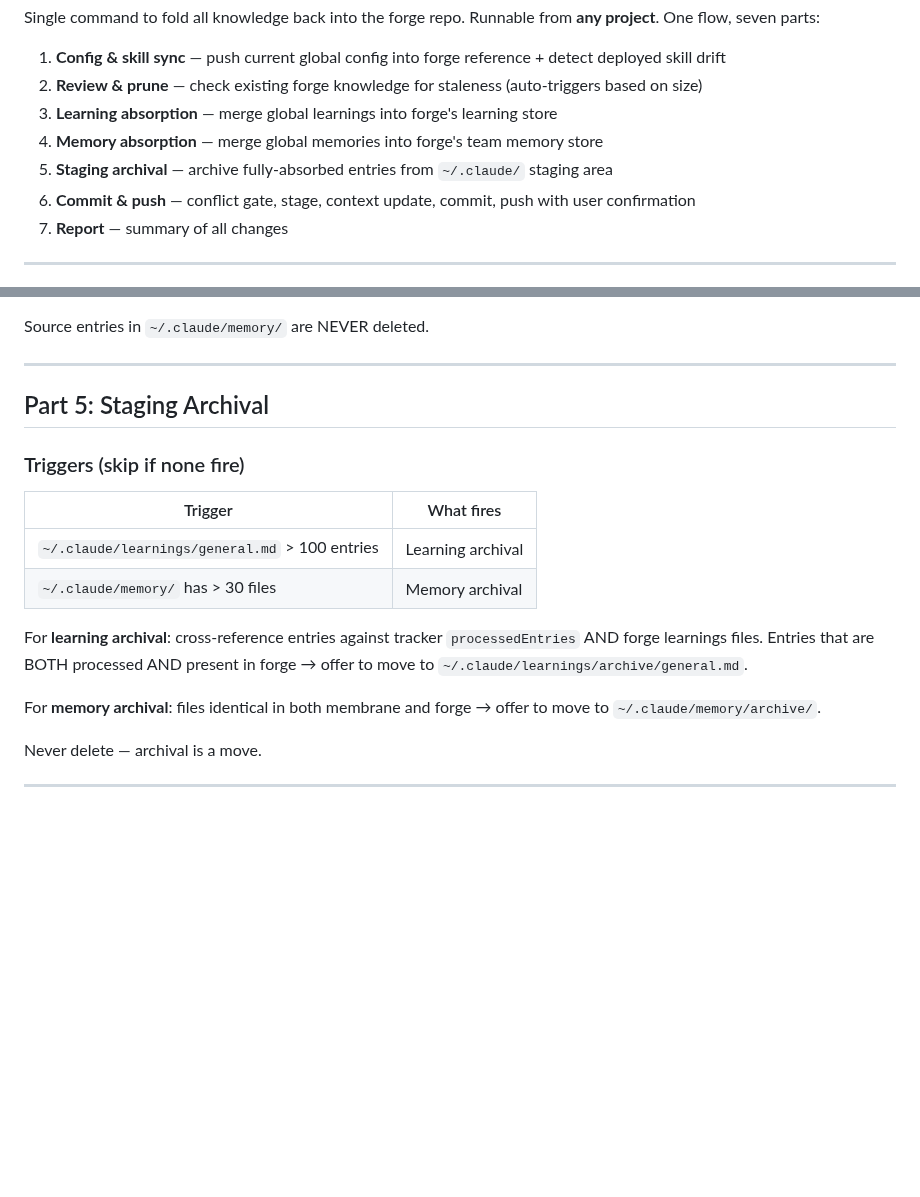
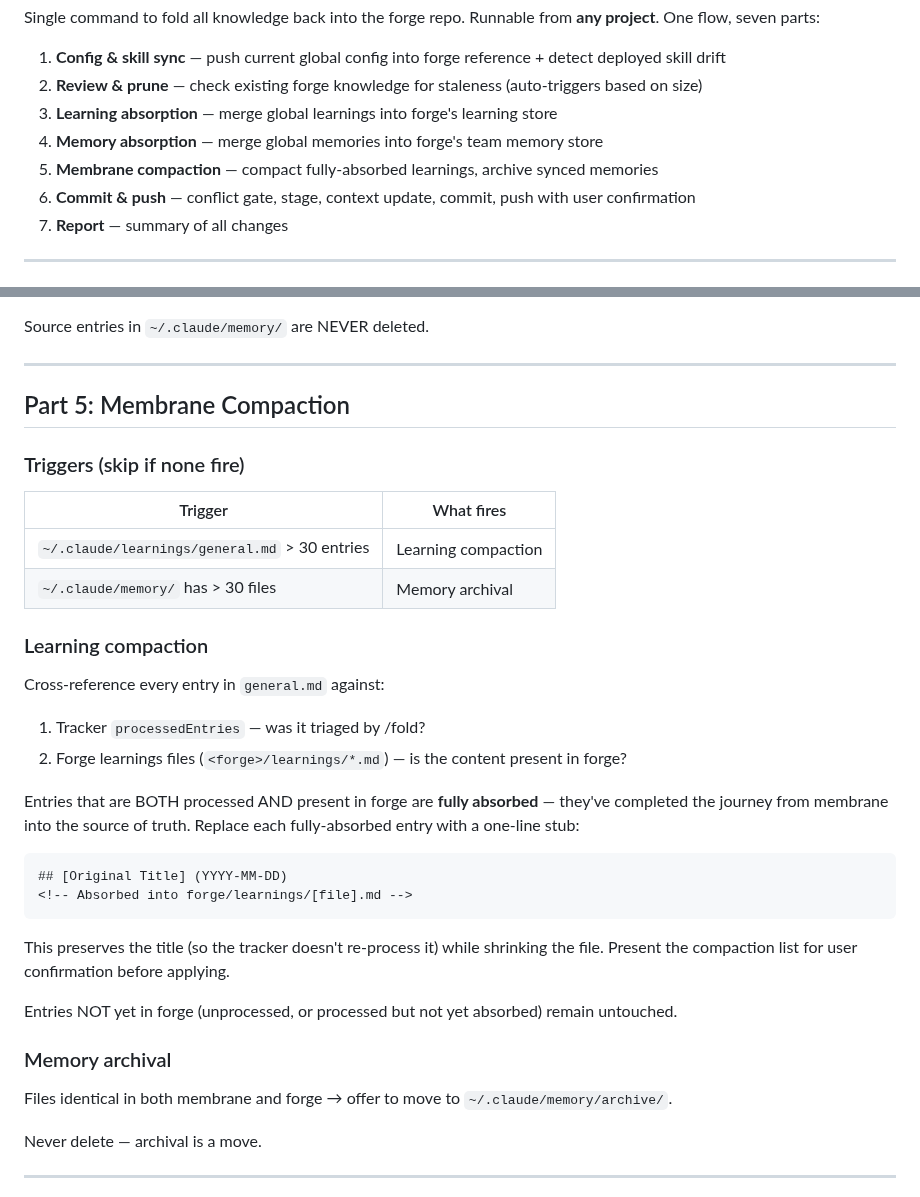
Before and after one commit to forge-arcana/forge, a Markdown page: skills/fold/SKILL.md, 2 parts joined by grey strips. GitHub-like rendering; blank space fills up the shorter version.

Commit message:
fold: redesign Part 5 as membrane compaction with lower threshold
Staging Archival → Membrane Compaction. Threshold drops from 100 to 30
entries. Fully-absorbed learnings get replaced with one-line stubs
(preserving titles for tracker) instead of being moved to archive files.
Keeps general.md lean while maintaining audit trail.

Co-Authored-By: Claude Opus 4.6 <noreply@anthropic.com>

````diff
--- a/skills/fold/SKILL.md
+++ b/skills/fold/SKILL.md
@@ -19,7 +19,7 @@ Single command to fold all knowledge back into the forge repo. Runnable from **a
 2. **Review & prune** — check existing forge knowledge for staleness (auto-triggers based on size)
 3. **Learning absorption** — merge global learnings into forge's learning store
 4. **Memory absorption** — merge global memories into forge's team memory store
-5. **Staging archival** — archive fully-absorbed entries from `~/.claude/` staging area
+5. **Membrane compaction** — compact fully-absorbed learnings, archive synced memories
 6. **Commit & push** — conflict gate, stage, context update, commit, push with user confirmation
 7. **Report** — summary of all changes
 
@@ -146,18 +146,35 @@ Source entries in `~/.claude/memory/` are NEVER deleted.
 
 ---
 
-## Part 5: Staging Archival
+## Part 5: Membrane Compaction
 
 ### Triggers (skip if none fire)
 
 | Trigger | What fires |
 |---------|-----------|
-| `~/.claude/learnings/general.md` > 100 entries | Learning archival |
+| `~/.claude/learnings/general.md` > 30 entries | Learning compaction |
 | `~/.claude/memory/` has > 30 files | Memory archival |
 
-For **learning archival**: cross-reference entries against tracker `processedEntries` AND forge learnings files. Entries that are BOTH processed AND present in forge → offer to move to `~/.claude/learnings/archive/general.md`.
+### Learning compaction
 
-For **memory archival**: files identical in both membrane and forge → offer to move to `~/.claude/memory/archive/`.
+Cross-reference every entry in `general.md` against:
+1. Tracker `processedEntries` — was it triaged by /fold?
+2. Forge learnings files (`<forge>/learnings/*.md`) — is the content present in forge?
+
+Entries that are BOTH processed AND present in forge are **fully absorbed** — they've completed the journey from membrane into the source of truth. Replace each fully-absorbed entry with a one-line stub:
+
+```markdown
+## [Original Title] (YYYY-MM-DD)
+<!-- Absorbed into forge/learnings/[file].md -->
+```
+
+This preserves the title (so the tracker doesn't re-process it) while shrinking the file. Present the compaction list for user confirmation before applying.
+
+Entries NOT yet in forge (unprocessed, or processed but not yet absorbed) remain untouched.
+
+### Memory archival
+
+Files identical in both membrane and forge → offer to move to `~/.claude/memory/archive/`.
 
 Never delete — archival is a move.
 
````
Also changed, not shown: CLAUDE.md (+1 -1 lines).
